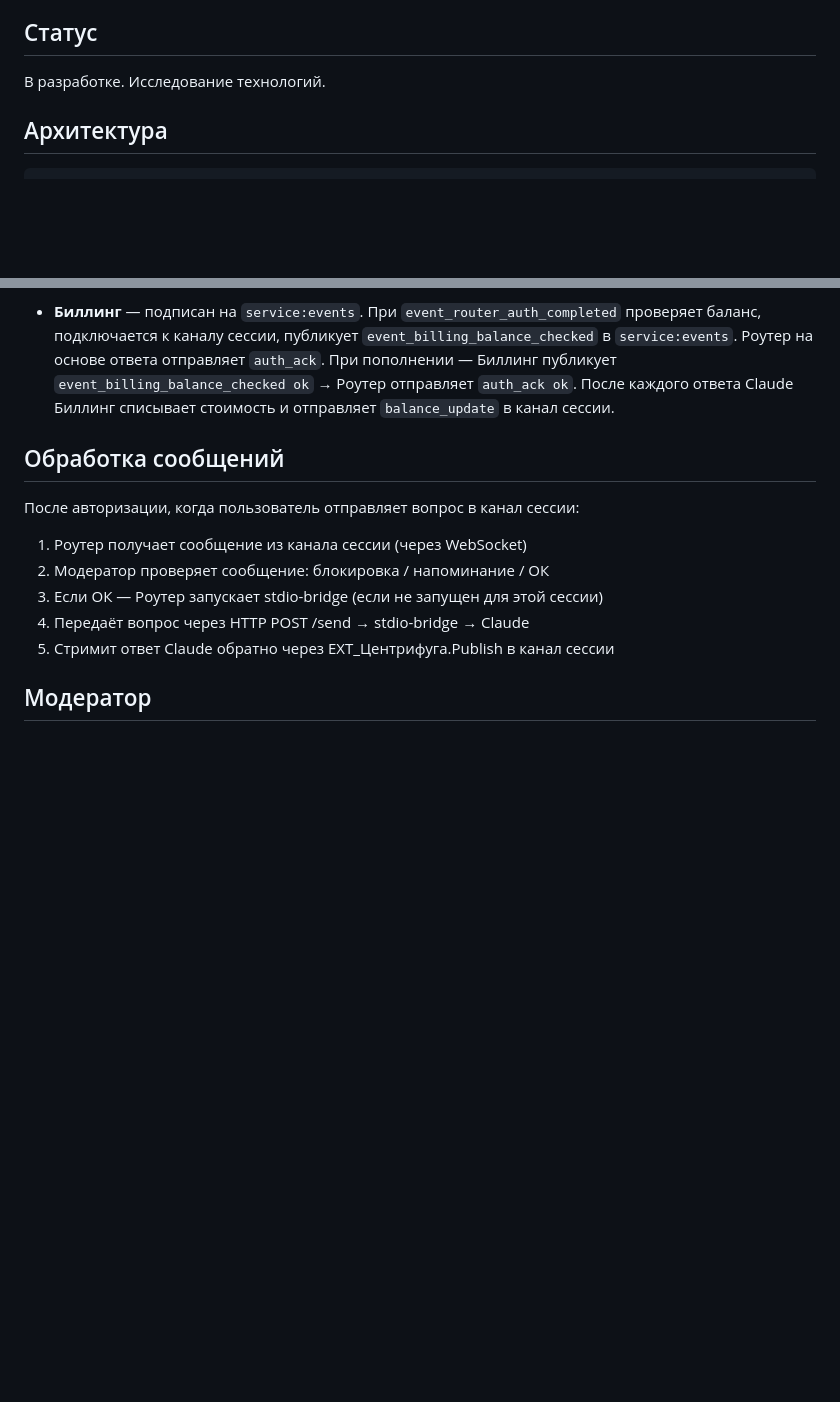
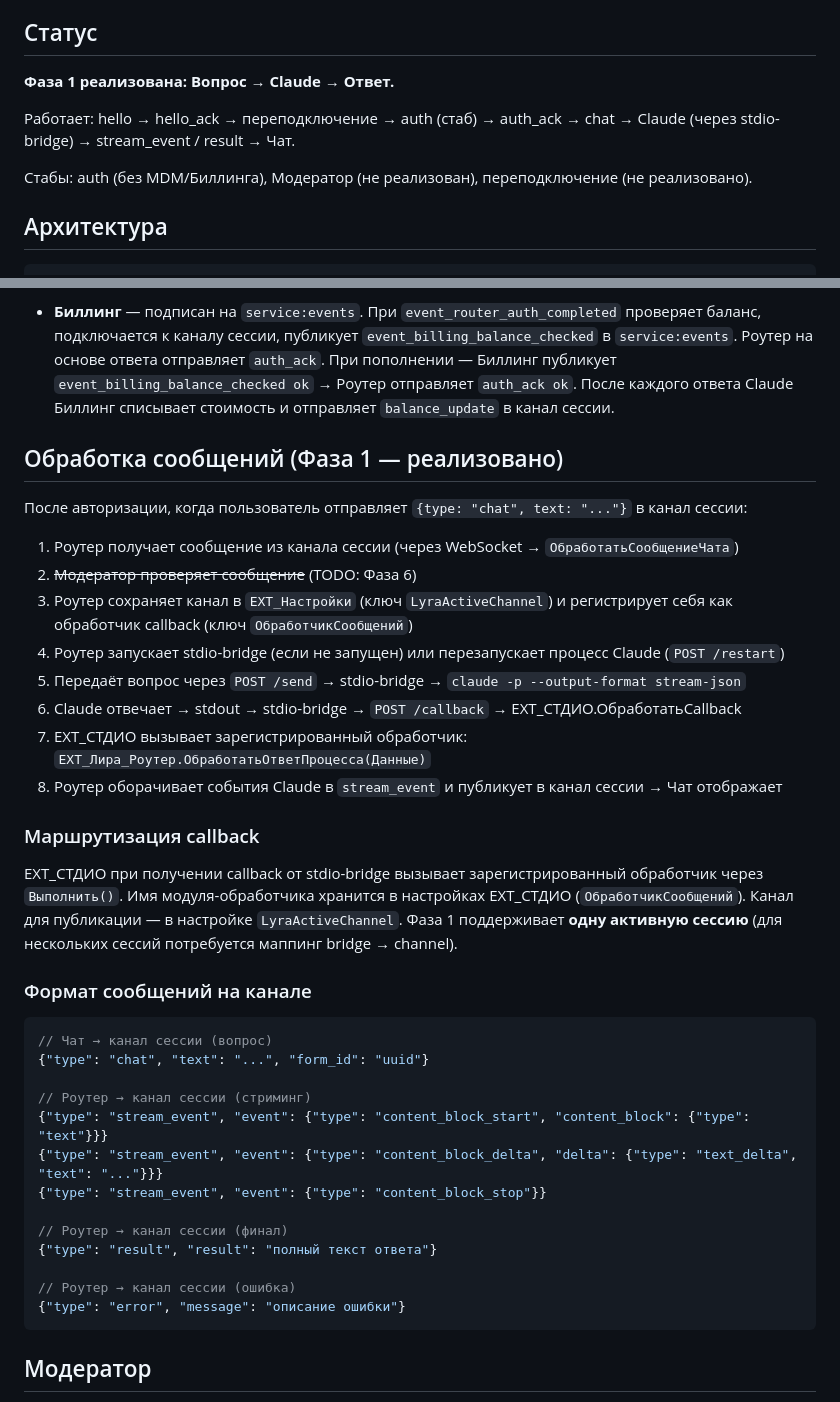
Before and after one commit to mszsuz/lyra, a Markdown page: Router/CLAUDE.md, 2 parts joined by grey strips. Rendered like a GitHub page; blank space fills up the shorter version.

````diff
--- a/Router/CLAUDE.md
+++ b/Router/CLAUDE.md
@@ -16,7 +16,11 @@
 
 ## Статус
 
-В разработке. Исследование технологий.
+**Фаза 1 реализована: Вопрос → Claude → Ответ.**
+
+Работает: hello → hello_ack → переподключение → auth (стаб) → auth_ack → chat → Claude (через stdio-bridge) → stream_event / result → Чат.
+
+Стабы: auth (без MDM/Биллинга), Модератор (не реализован), переподключение (не реализовано).
 
 ## Архитектура
 
@@ -146,15 +150,40 @@ JWT общий (один `sub` для всех обработок). При publi
 
 - **Биллинг** — подписан на `service:events`. При `event_router_auth_completed` проверяет баланс, подключается к каналу сессии, публикует `event_billing_balance_checked` в `service:events`. Роутер на основе ответа отправляет `auth_ack`. При пополнении — Биллинг публикует `event_billing_balance_checked ok` → Роутер отправляет `auth_ack ok`. После каждого ответа Claude Биллинг списывает стоимость и отправляет `balance_update` в канал сессии.
 
-## Обработка сообщений
+## Обработка сообщений (Фаза 1 — реализовано)
 
-После авторизации, когда пользователь отправляет вопрос в канал сессии:
+После авторизации, когда пользователь отправляет `{type: "chat", text: "..."}` в канал сессии:
 
-1. Роутер получает сообщение из канала сессии (через WebSocket)
-2. Модератор проверяет сообщение: блокировка / напоминание / ОК
-3. Если ОК — Роутер запускает stdio-bridge (если не запущен для этой сессии)
-4. Передаёт вопрос через HTTP POST /send → stdio-bridge → Claude
-5. Стримит ответ Claude обратно через ЕХТ_Центрифуга.Publish в канал сессии
+1. Роутер получает сообщение из канала сессии (через WebSocket → `ОбработатьСообщениеЧата`)
+2. ~~Модератор проверяет сообщение~~ (TODO: Фаза 6)
+3. Роутер сохраняет канал в `ЕХТ_Настройки` (ключ `LyraActiveChannel`) и регистрирует себя как обработчик callback (ключ `ОбработчикСообщений`)
+4. Роутер запускает stdio-bridge (если не запущен) или перезапускает процесс Claude (`POST /restart`)
+5. Передаёт вопрос через `POST /send` → stdio-bridge → `claude -p --output-format stream-json`
+6. Claude отвечает → stdout → stdio-bridge → `POST /callback` → ЕХТ_СТДИО.ОбработатьCallback
+7. ЕХТ_СТДИО вызывает зарегистрированный обработчик: `ЕХТ_Лира_Роутер.ОбработатьОтветПроцесса(Данные)`
+8. Роутер оборачивает события Claude в `stream_event` и публикует в канал сессии → Чат отображает
+
+### Маршрутизация callback
+
+ЕХТ_СТДИО при получении callback от stdio-bridge вызывает зарегистрированный обработчик через `Выполнить()`. Имя модуля-обработчика хранится в настройках ЕХТ_СТДИО (`ОбработчикСообщений`). Канал для публикации — в настройке `LyraActiveChannel`. Фаза 1 поддерживает **одну активную сессию** (для нескольких сессий потребуется маппинг bridge → channel).
+
+### Формат сообщений на канале
+
+```json
+// Чат → канал сессии (вопрос)
+{"type": "chat", "text": "...", "form_id": "uuid"}
+
+// Роутер → канал сессии (стриминг)
+{"type": "stream_event", "event": {"type": "content_block_start", "content_block": {"type": "text"}}}
+{"type": "stream_event", "event": {"type": "content_block_delta", "delta": {"type": "text_delta", "text": "..."}}}
+{"type": "stream_event", "event": {"type": "content_block_stop"}}
+
+// Роутер → канал сессии (финал)
+{"type": "result", "result": "полный текст ответа"}
+
+// Роутер → канал сессии (ошибка)
+{"type": "error", "message": "описание ошибки"}
+```
 
 ## Модератор
 
````
Also changed, not shown: docs/INTERACTION-SCHEMA.md (+26 -1 lines), docs/lyra-architecture.md (+7 -3 lines).
